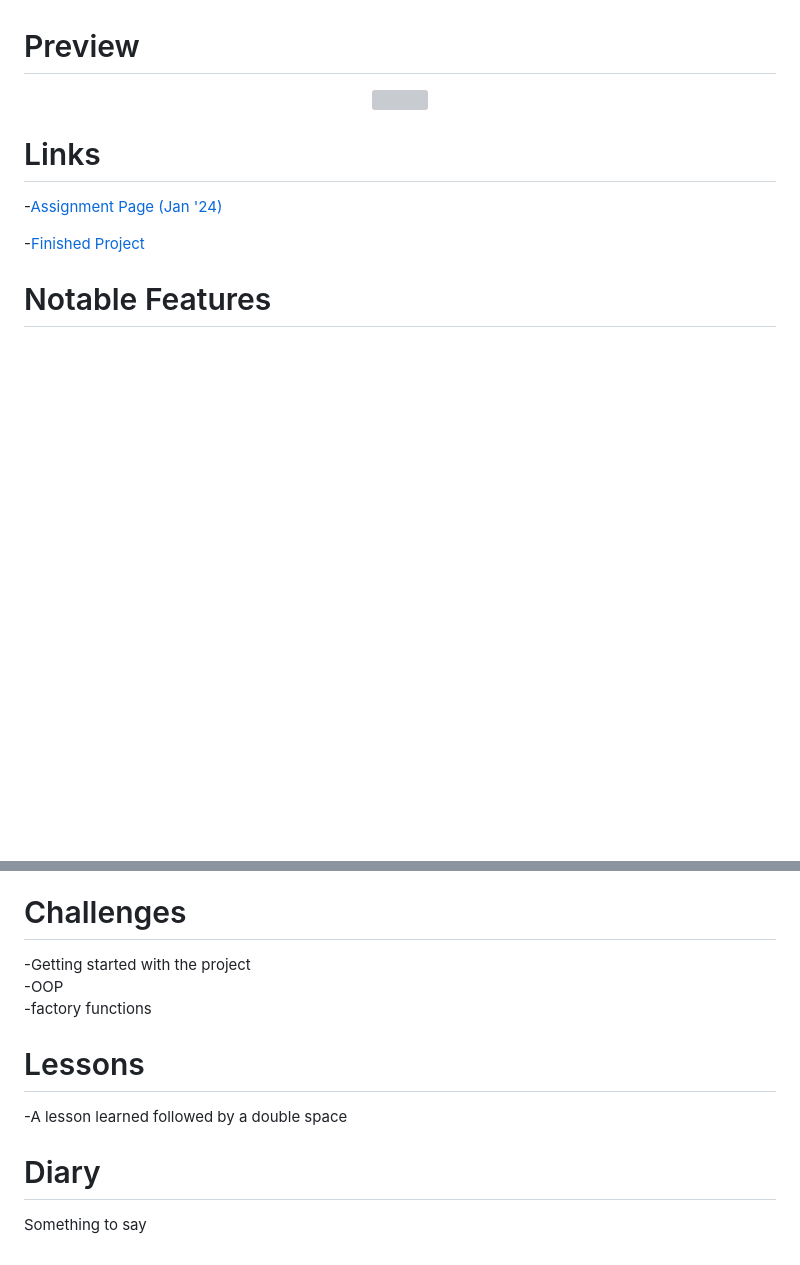
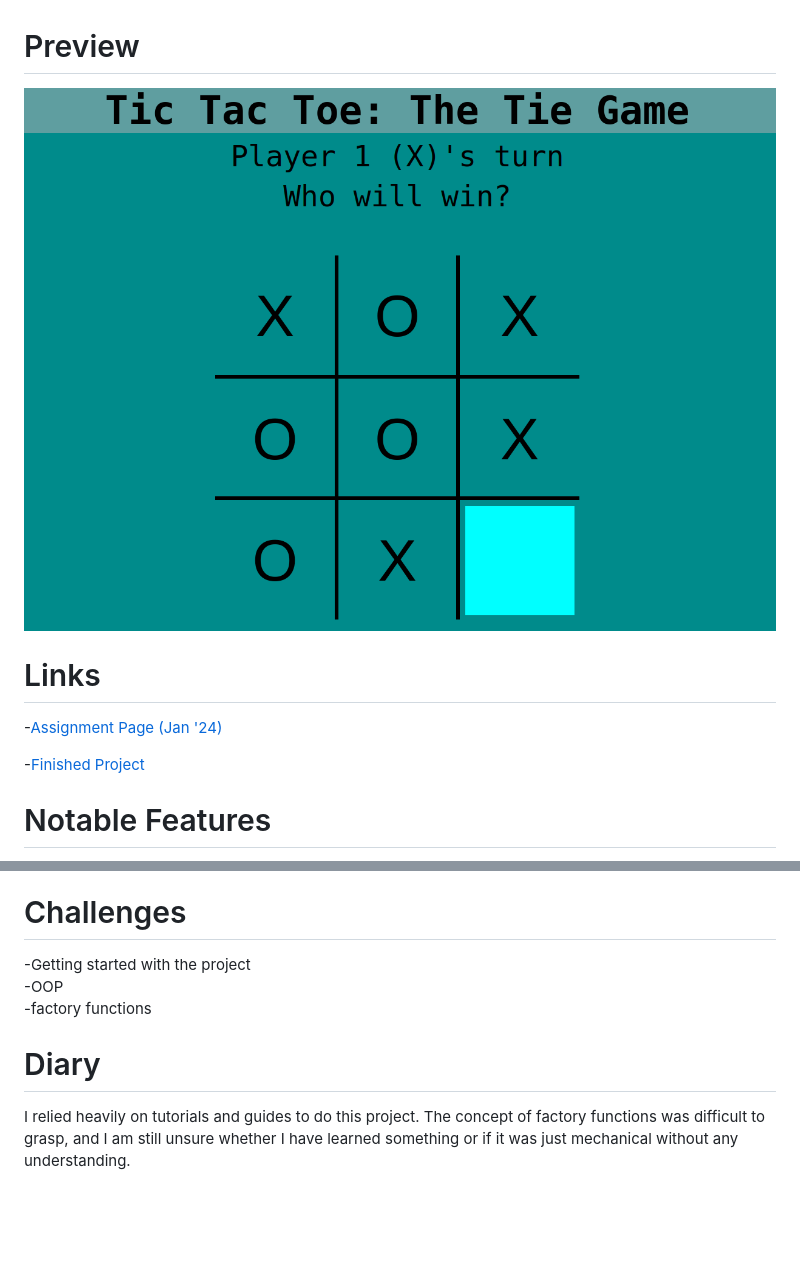
Before and after one commit to ErreurDeSyntaxe/full-stack-TicTacToe, a Markdown page: README.md, 2 parts joined by grey strips. Rendered like a GitHub page; pictures changed too: project-preview.png; blank space fills up the shorter version; grey boxes are pictures that could not be loaded.

Commit message:
Project preview and README

```diff
--- a/README.md
+++ b/README.md
@@ -4,7 +4,7 @@ An in-browser game of Tic Tac Toe
 # Preview
 
 <div align="center">
-    <img src="./images/project-preview.png">
+    <img src="./project-preview.png">
 </div>
 
 # Links
@@ -29,10 +29,8 @@ An in-browser game of Tic Tac Toe
 -OOP
 -factory functions
 
-# Lessons
-
--A lesson learned followed by a double space
-
 # Diary
 
-Something to say
+I relied heavily on tutorials and guides to do this project. The concept of
+factory functions was difficult to grasp, and I am still unsure whether I have
+learned something or if it was just mechanical without any understanding.
```
Also changed, not shown: other parts of README.md (+1 -1 lines).
